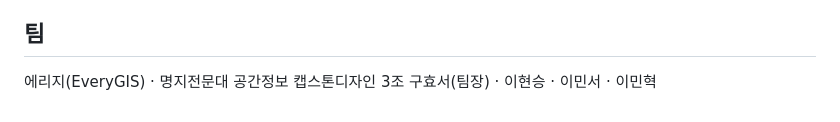
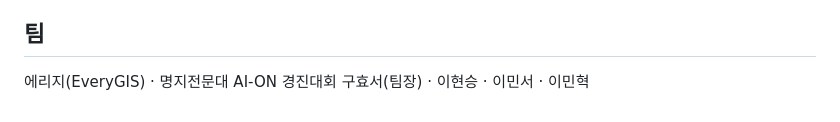
Before and after one commit to coonGui/campus-guide, a Markdown page: README.md, the part around the change. Drawn GitHub-style.

Commit message:
README 추가: AI-ON 중간 제출판 안내

```diff
--- a/README.md
+++ b/README.md
@@ -60,5 +60,5 @@
 - 포털 로그인은 학교와 협의해 가능성 확인
 
 ## 팀
-에리지(EveryGIS) · 명지전문대 공간정보 캡스톤디자인 3조
+에리지(EveryGIS) · 명지전문대 AI-ON 경진대회
 구효서(팀장) · 이현승 · 이민서 · 이민혁
```
